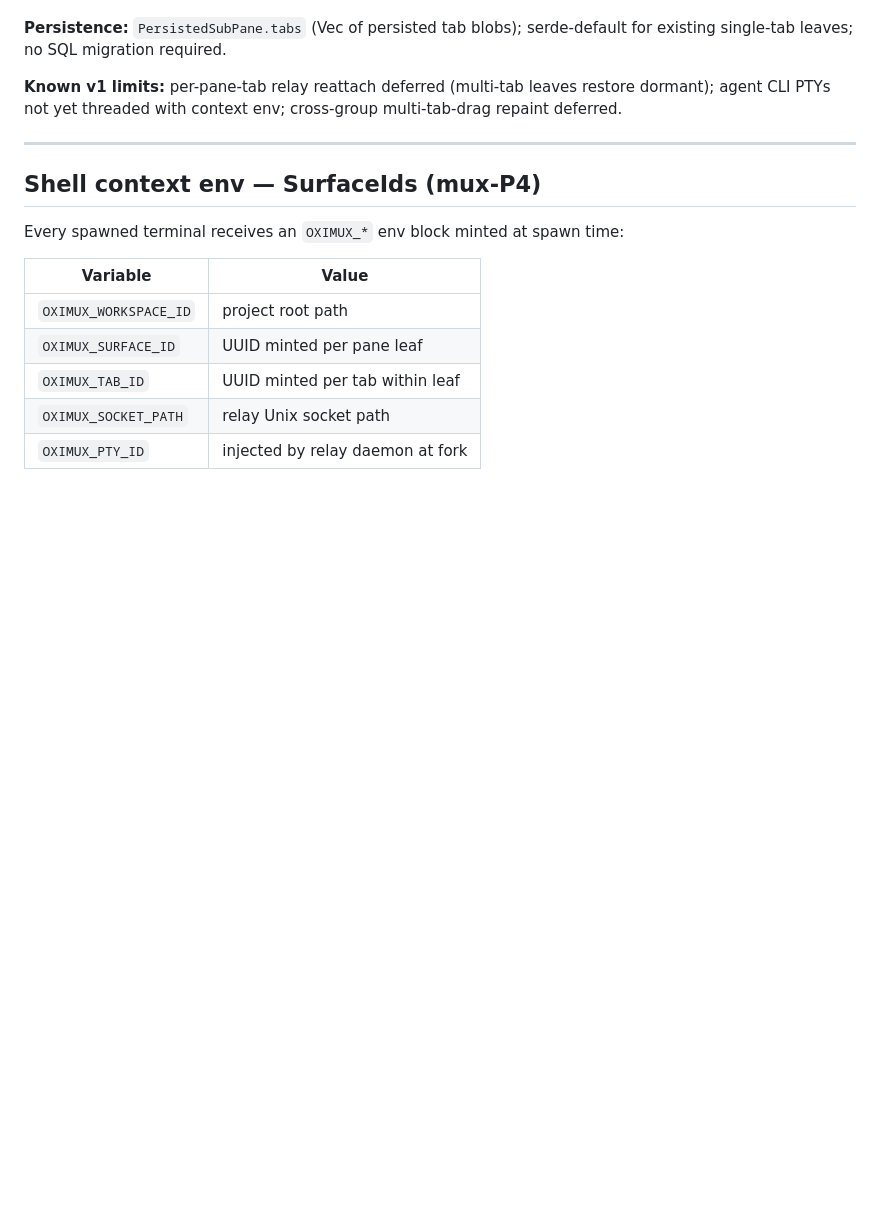
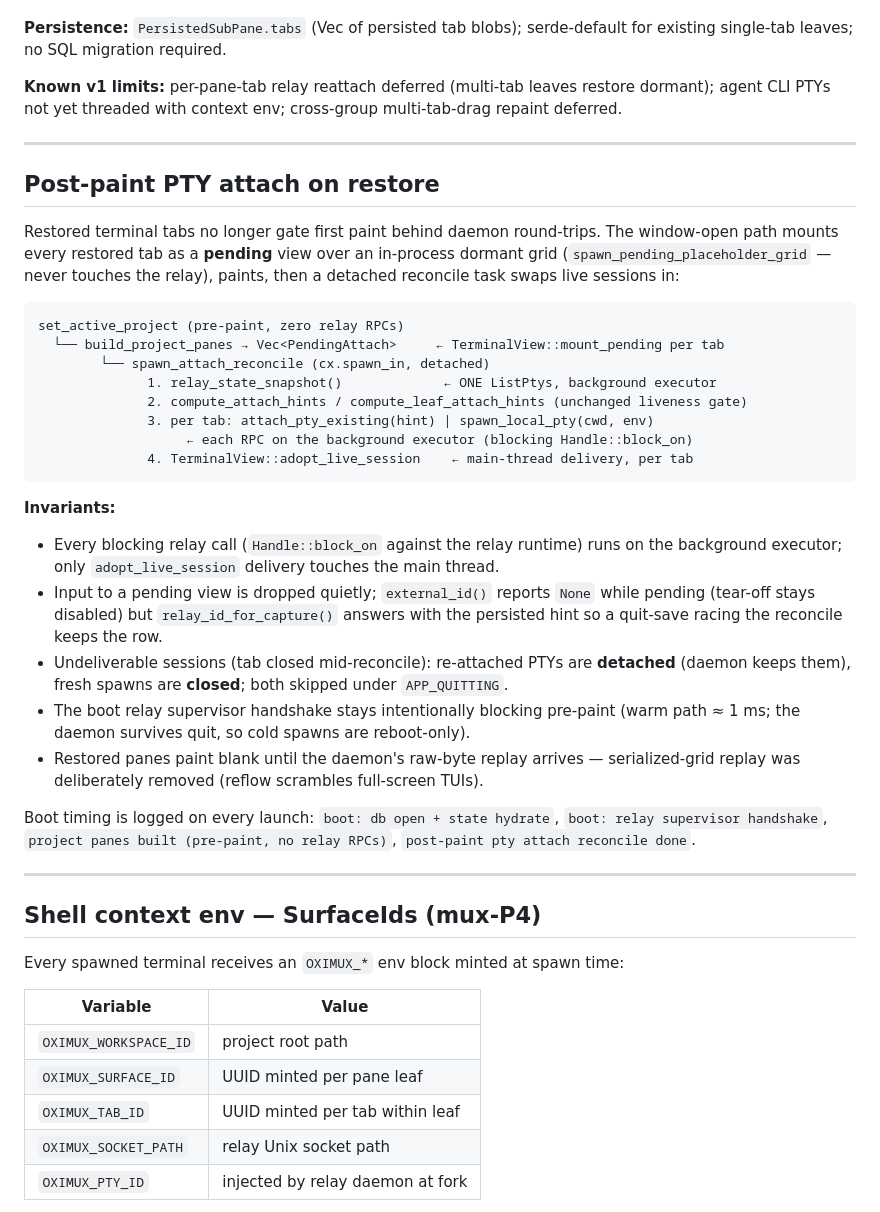
Before and after one commit to nhtera/OxiMux, a Markdown page: docs/system-architecture.md, the part around the change. Drawn GitHub-style; blank space fills up the shorter version.

Commit message:
docs(architecture): document post-paint PTY attach reconcile

````diff
--- a/docs/system-architecture.md
+++ b/docs/system-architecture.md
@@ -472,6 +472,32 @@ LeafTabs
 
 ---
 
+## Post-paint PTY attach on restore
+
+Restored terminal tabs no longer gate first paint behind daemon round-trips. The window-open path mounts every restored tab as a **pending** view over an in-process dormant grid (`spawn_pending_placeholder_grid` — never touches the relay), paints, then a detached reconcile task swaps live sessions in:
+
+```
+set_active_project (pre-paint, zero relay RPCs)
+  └── build_project_panes → Vec<PendingAttach>     ← TerminalView::mount_pending per tab
+        └── spawn_attach_reconcile (cx.spawn_in, detached)
+              1. relay_state_snapshot()             ← ONE ListPtys, background executor
+              2. compute_attach_hints / compute_leaf_attach_hints (unchanged liveness gate)
+              3. per tab: attach_pty_existing(hint) | spawn_local_pty(cwd, env)
+                   ← each RPC on the background executor (blocking Handle::block_on)
+              4. TerminalView::adopt_live_session    ← main-thread delivery, per tab
+```
+
+**Invariants:**
+- Every blocking relay call (`Handle::block_on` against the relay runtime) runs on the background executor; only `adopt_live_session` delivery touches the main thread.
+- Input to a pending view is dropped quietly; `external_id()` reports `None` while pending (tear-off stays disabled) but `relay_id_for_capture()` answers with the persisted hint so a quit-save racing the reconcile keeps the row.
+- Undeliverable sessions (tab closed mid-reconcile): re-attached PTYs are **detached** (daemon keeps them), fresh spawns are **closed**; both skipped under `APP_QUITTING`.
+- The boot relay supervisor handshake stays intentionally blocking pre-paint (warm path ≈ 1 ms; the daemon survives quit, so cold spawns are reboot-only).
+- Restored panes paint blank until the daemon's raw-byte replay arrives — serialized-grid replay was deliberately removed (reflow scrambles full-screen TUIs).
+
+Boot timing is logged on every launch: `boot: db open + state hydrate`, `boot: relay supervisor handshake`, `project panes built (pre-paint, no relay RPCs)`, `post-paint pty attach reconcile done`.
+
+---
+
 ## Shell context env — SurfaceIds (mux-P4)
 
 Every spawned terminal receives an `OXIMUX_*` env block minted at spawn time:
````
